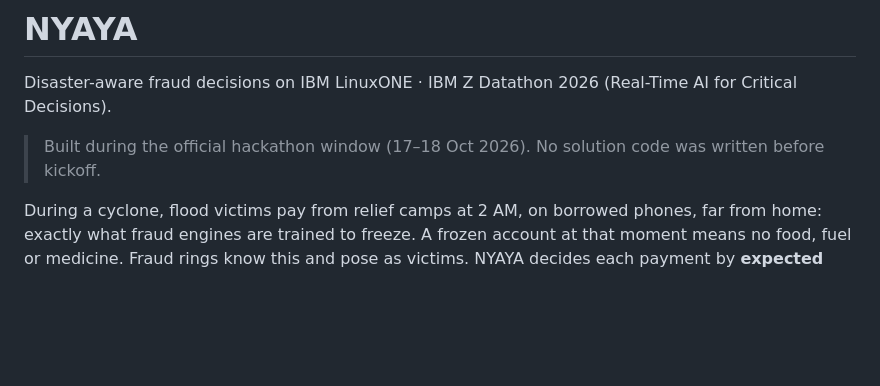
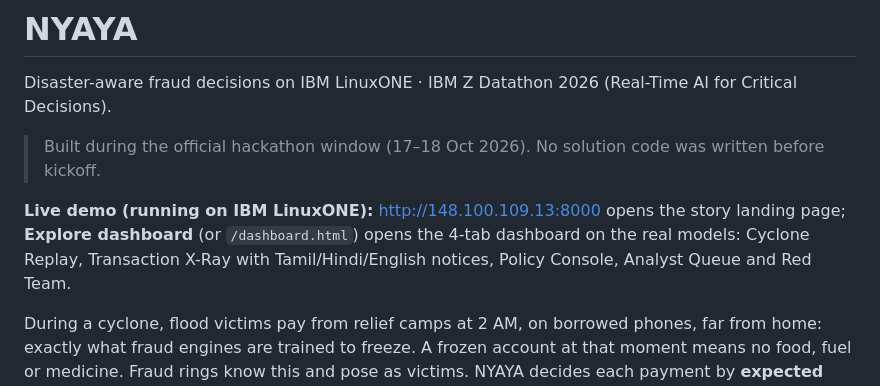
Before and after one commit to chezhil/Nyaya, a Markdown page: README.md, the part around one of its changes. GitHub-like rendering; blank space fills up the shorter version.

```diff
--- a/README.md
+++ b/README.md
@@ -3,6 +3,10 @@
 Disaster-aware fraud decisions on IBM LinuxONE · IBM Z Datathon 2026 (Real-Time AI for Critical Decisions).
 
 > Built during the official hackathon window (17–18 Oct 2026). No solution code was written before kickoff.
+
+**Live demo (running on IBM LinuxONE):** http://148.100.109.13:8000 opens the story landing page; **Explore dashboard**
+(or `/dashboard.html`) opens the 4-tab dashboard on the real models: Cyclone Replay, Transaction X-Ray with
+Tamil/Hindi/English notices, Policy Console, Analyst Queue and Red Team.
 
 During a cyclone, flood victims pay from relief camps at 2 AM, on borrowed phones, far from home: exactly what fraud
 engines are trained to freeze. A frozen account at that moment means no food, fuel or medicine. Fraud rings know this
```
Also changed, not shown: other parts of README.md (+32 -6 lines), models/MODEL_CARD.md (+1 -1 lines).
